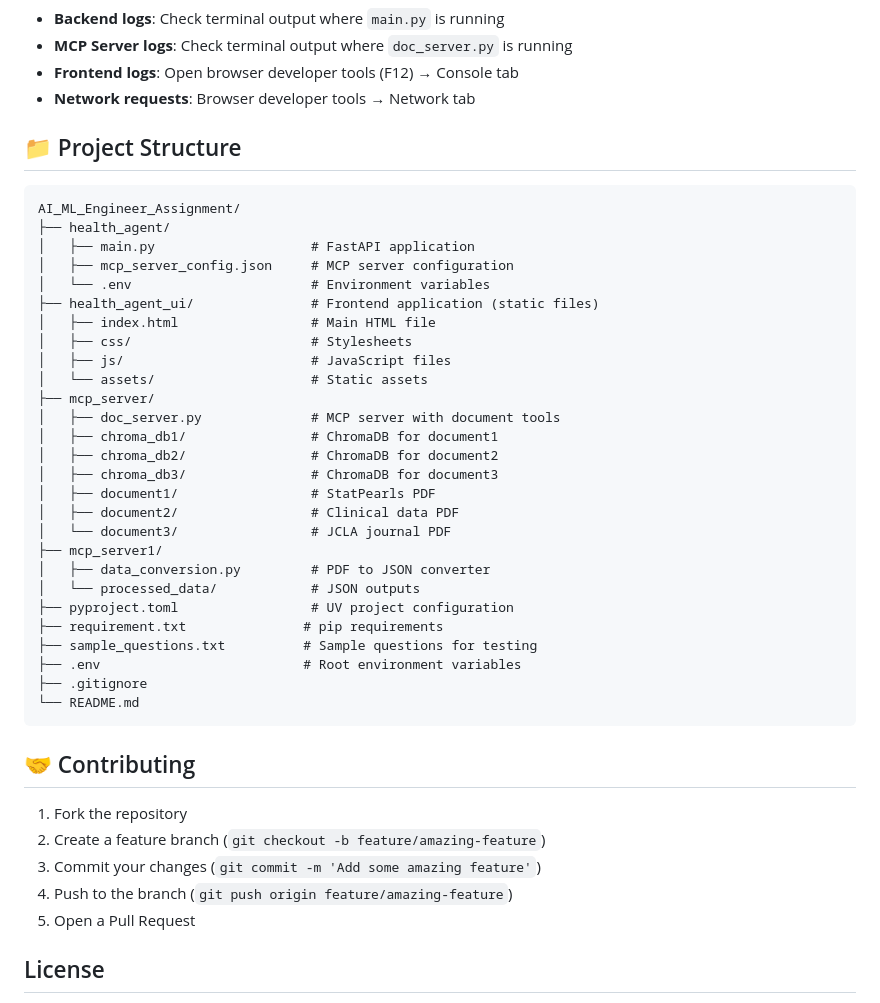
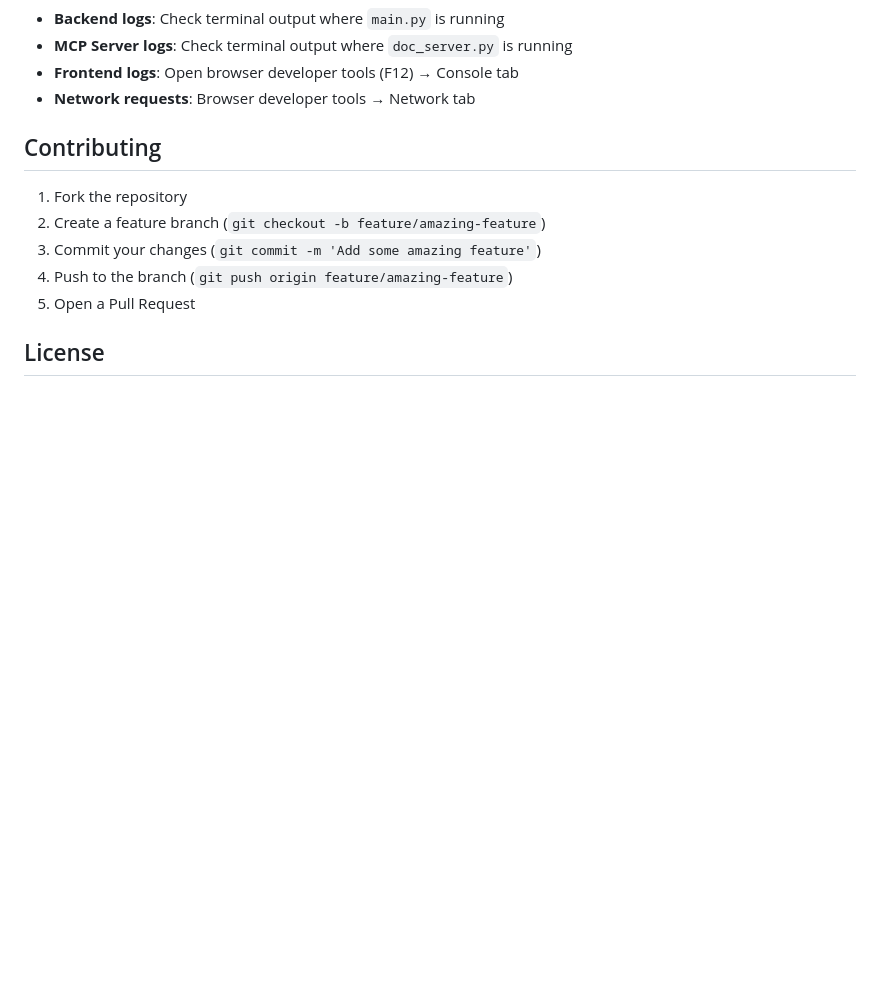
Before and after one commit to Abhay1Dhakl/health_assistant, a Markdown page: README.md, the part around the change. Rendered like a GitHub page; blank space fills up the shorter version.

````diff
--- a/README.md
+++ b/README.md
@@ -367,39 +367,7 @@ python -m http.server 8000 --bind 127.0.0.1
 - **Frontend logs**: Open browser developer tools (F12) → Console tab
 - **Network requests**: Browser developer tools → Network tab
 
-## 📁 Project Structure
-
-```
-AI_ML_Engineer_Assignment/
-├── health_agent/
-│   ├── main.py                    # FastAPI application
-│   ├── mcp_server_config.json     # MCP server configuration
-│   └── .env                       # Environment variables
-├── health_agent_ui/               # Frontend application (static files)
-│   ├── index.html                 # Main HTML file
-│   ├── css/                       # Stylesheets
-│   ├── js/                        # JavaScript files
-│   └── assets/                    # Static assets
-├── mcp_server/
-│   ├── doc_server.py              # MCP server with document tools
-│   ├── chroma_db1/                # ChromaDB for document1
-│   ├── chroma_db2/                # ChromaDB for document2
-│   ├── chroma_db3/                # ChromaDB for document3
-│   ├── document1/                 # StatPearls PDF
-│   ├── document2/                 # Clinical data PDF
-│   └── document3/                 # JCLA journal PDF
-├── mcp_server1/
-│   ├── data_conversion.py         # PDF to JSON converter
-│   └── processed_data/            # JSON outputs
-├── pyproject.toml                 # UV project configuration
-├── requirement.txt               # pip requirements
-├── sample_questions.txt          # Sample questions for testing
-├── .env                          # Root environment variables
-├── .gitignore
-└── README.md
-```
-
-## 🤝 Contributing
+## Contributing
 
 1. Fork the repository
 2. Create a feature branch (`git checkout -b feature/amazing-feature`)
````
